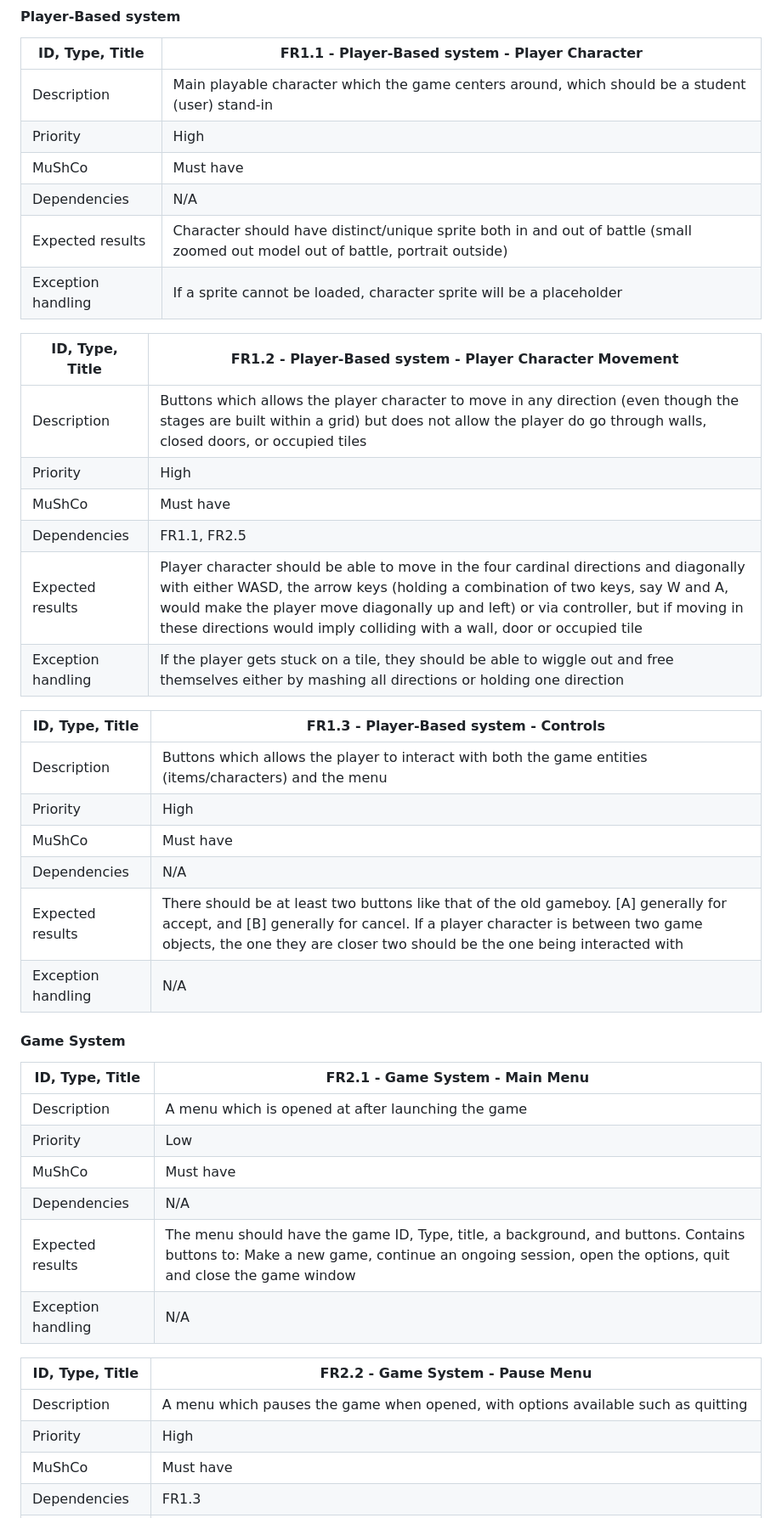
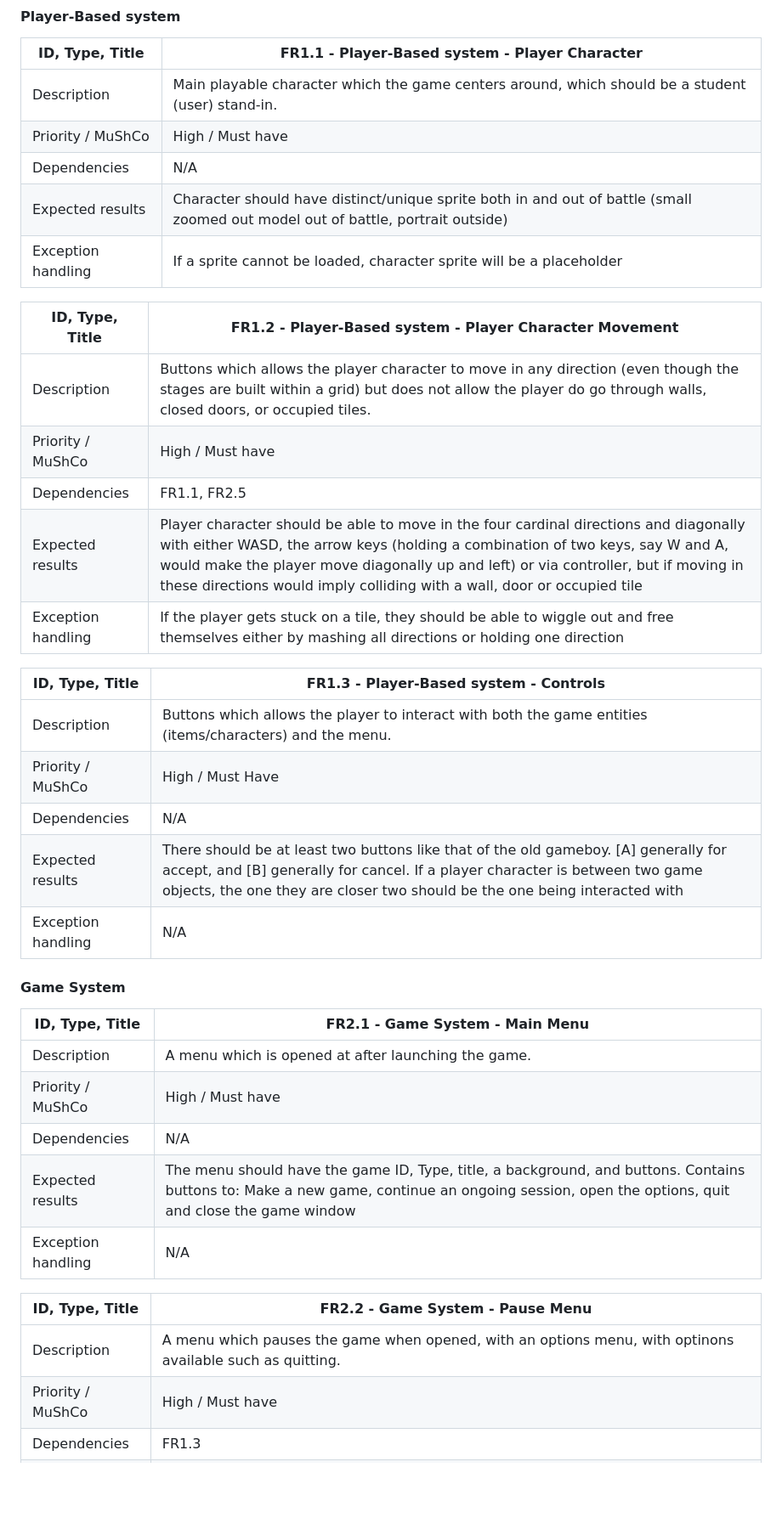
Before and after one commit to COMP2281/software-engineering-group-17, a Markdown page: documentation/Requirement-Specification.md, the part around one of its changes. Shown at 85% size. Rendered like a GitHub page; blank space fills up the shorter version.

```diff
--- a/documentation/Requirement-Specification.md
+++ b/documentation/Requirement-Specification.md
@@ -32,27 +32,24 @@ Add UML Diagram here
 
 | ID, Type, Title | FR1.1 - Player-Based system - Player Character |
 | ------------ | --------------------------------------------------------------------- |
-| Description  | Main playable character which the game centers around, which should be a student (user) stand-in |
-| Priority | High |
-| MuShCo   | Must have |
+| Description  | Main playable character which the game centers around, which should be a student (user) stand-in. |
+| Priority / MuShCo | High / Must have |
 | Dependencies | N/A |
 | Expected results | Character should have distinct/unique sprite both in and out of battle (small zoomed out model out of battle, portrait outside) |
 | Exception handling | If a sprite cannot be loaded, character sprite will be a placeholder |
 
 | ID, Type, Title | FR1.2 - Player-Based system - Player Character Movement |
 | ------------ | --------------------------------------------------------------------- |
-| Description  | Buttons which allows the player character to move in any direction (even though the stages are built within a grid) but does not allow the player do go through walls, closed doors, or occupied tiles|
-| Priority | High |
-| MuShCo   | Must have |
+| Description  | Buttons which allows the player character to move in any direction (even though the stages are built within a grid) but does not allow the player do go through walls, closed doors, or occupied tiles. |
+| Priority / MuShCo | High / Must have |
 | Dependencies | FR1.1, FR2.5 |
 | Expected results | Player character should be able to move in the four cardinal directions and diagonally with either WASD, the arrow keys (holding a combination of two keys, say W and A, would make the player move diagonally up and left) or via controller, but if moving in these directions would imply colliding with a wall, door or occupied tile |
 | Exception handling | If the player gets stuck on a tile, they should be able to wiggle out and free themselves either by mashing all directions or holding one direction |
 
 | ID, Type, Title | FR1.3 - Player-Based system - Controls |
 | ------------ | --------------------------------------------------------------------- |
-| Description  | Buttons which allows the player to interact with both the game entities (items/characters) and the menu |
-| Priority | High |
-| MuShCo   | Must have |
+| Description  | Buttons which allows the player to interact with both the game entities (items/characters) and the menu. |
+| Priority / MuShCo | High / Must Have |
 | Dependencies | N/A |
 | Expected results | There should be at least two buttons like that of the old gameboy. [A] generally for accept, and [B] generally for cancel. If a player character is between two game objects, the one they are closer two should be the one being interacted with |
 | Exception handling | N/A |
@@ -62,18 +59,16 @@ Add UML Diagram here
 
 | ID, Type, Title | FR2.1 - Game System - Main Menu |
 | ------------ | --------------------------------------------------------------------- |
-| Description  | A menu which is opened at after launching the game |
-| Priority | Low |
-| MuShCo   | Must have |
+| Description  | A menu which is opened at after launching the game. |
+| Priority / MuShCo | High / Must have |
 | Dependencies | N/A |
 | Expected results | The menu should have the game ID, Type, title, a background, and buttons. Contains buttons to: Make a new game, continue an ongoing session, open the options, quit and close the game window |
 | Exception handling | N/A |
 
 | ID, Type, Title | FR2.2 - Game System - Pause Menu |
 | ------------ | --------------------------------------------------------------------- |
-| Description  | A menu which pauses the game when opened, with options available such as quitting|
-| Priority | High |
-| MuShCo   | Must have |
+| Description  | A menu which pauses the game when opened, with an options menu, with optinons available such as quitting. |
+| Priority / MuShCo | High / Must have |
 | Dependencies | FR1.3 |
 | Expected results | After pressing the [Esc] button, a menu should open up. When this menu is open, all entities and events should be paused. This menu contains buttons to: Access the inventory, save the game, open the options menu, or quit (to the main menu or to the desktop) |
 | Exception handling | If opened during a timed event, the menu should not open |
```
Also changed, not shown: other parts of documentation/Requirement-Specification.md (+22 -43 lines).
